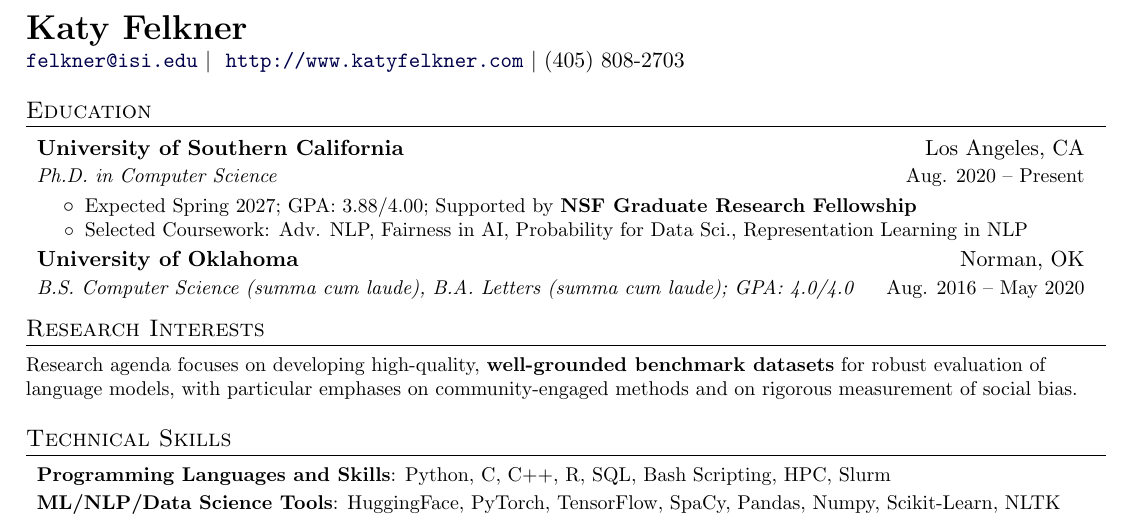
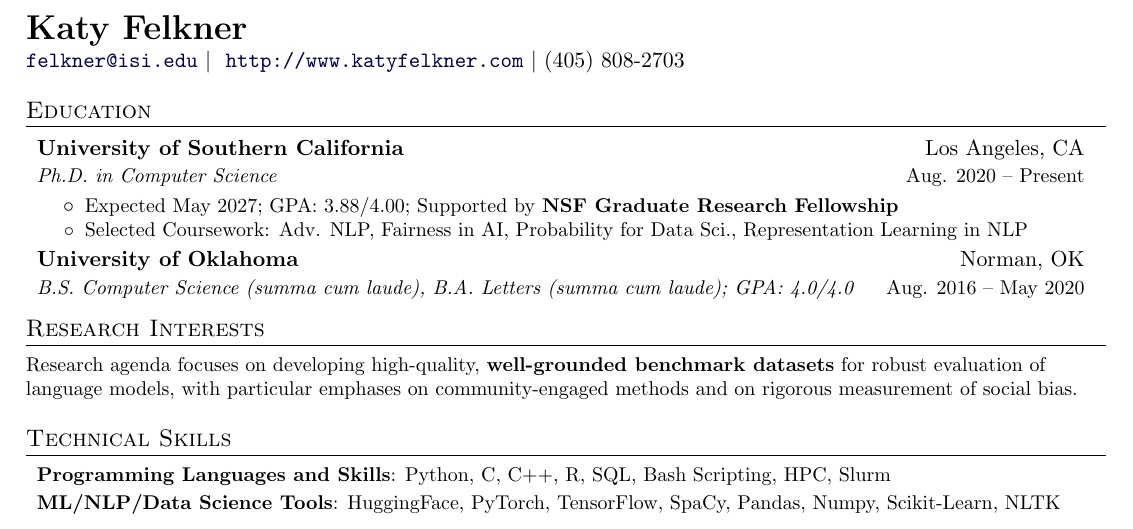
Before and after one commit to katyfelkner/resume, a LaTeX CV (felknerresume.tex): part of the page, cut so that both start at the same text. Compiled offline with pdfLaTeX.

Commit message:
Updates from Overleaf

```diff
--- a/felknerresume.tex
+++ b/felknerresume.tex
@@ -125,7 +125,7 @@
       {University of Southern California}{Los Angeles, CA}
       {Ph.D. in Computer Science}{Aug. 2020 -- Present}
       \resumeItemListStart
-        \resumeItem{Expected Spring 2027; GPA: 3.88/4.00; Supported by \textbf{NSF Graduate Research Fellowship}}
+        \resumeItem{Expected May 2027; GPA: 3.88/4.00; Supported by \textbf{NSF Graduate Research Fellowship}}
       \resumeItem{Selected Coursework: Adv. NLP, Fairness in AI, Probability for Data Sci., Representation Learning in NLP}
       \resumeItemListEnd
 
```
